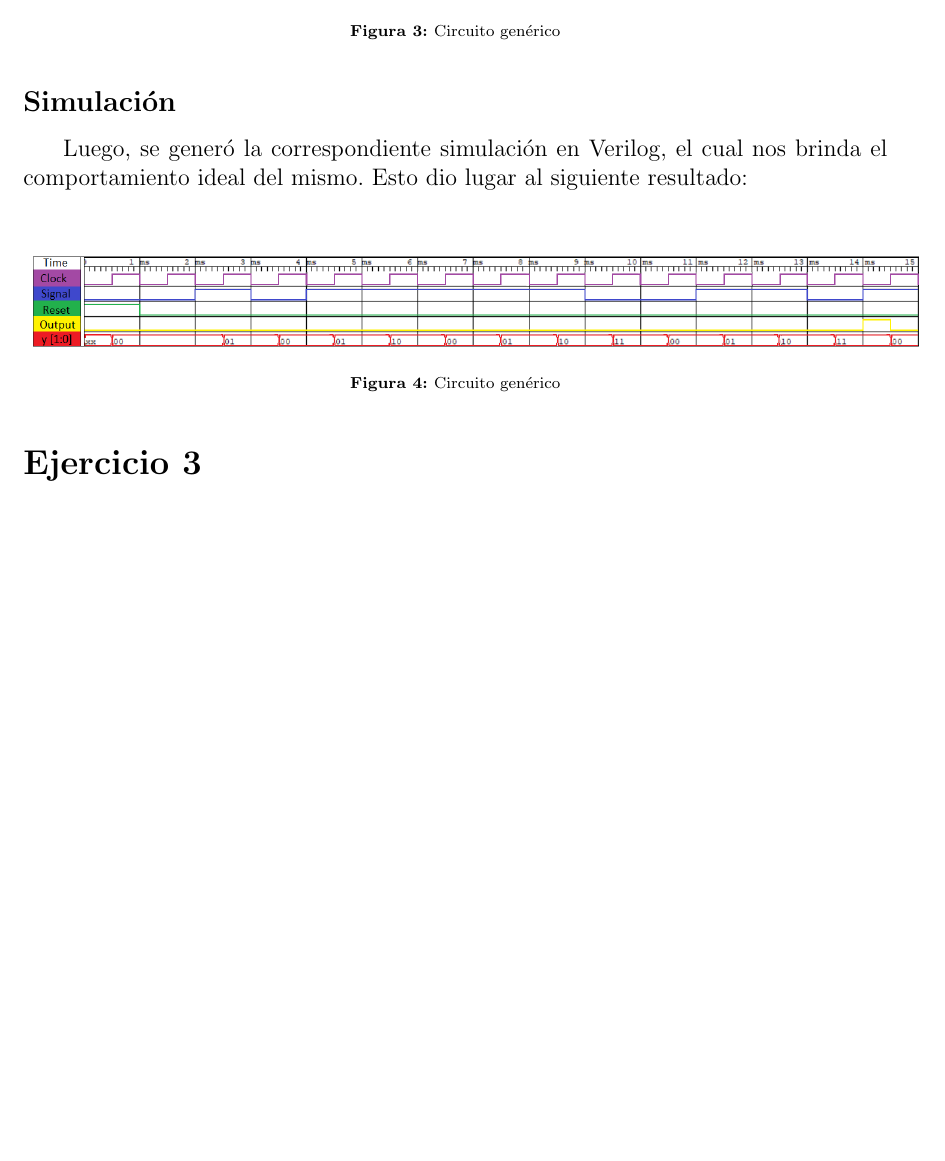
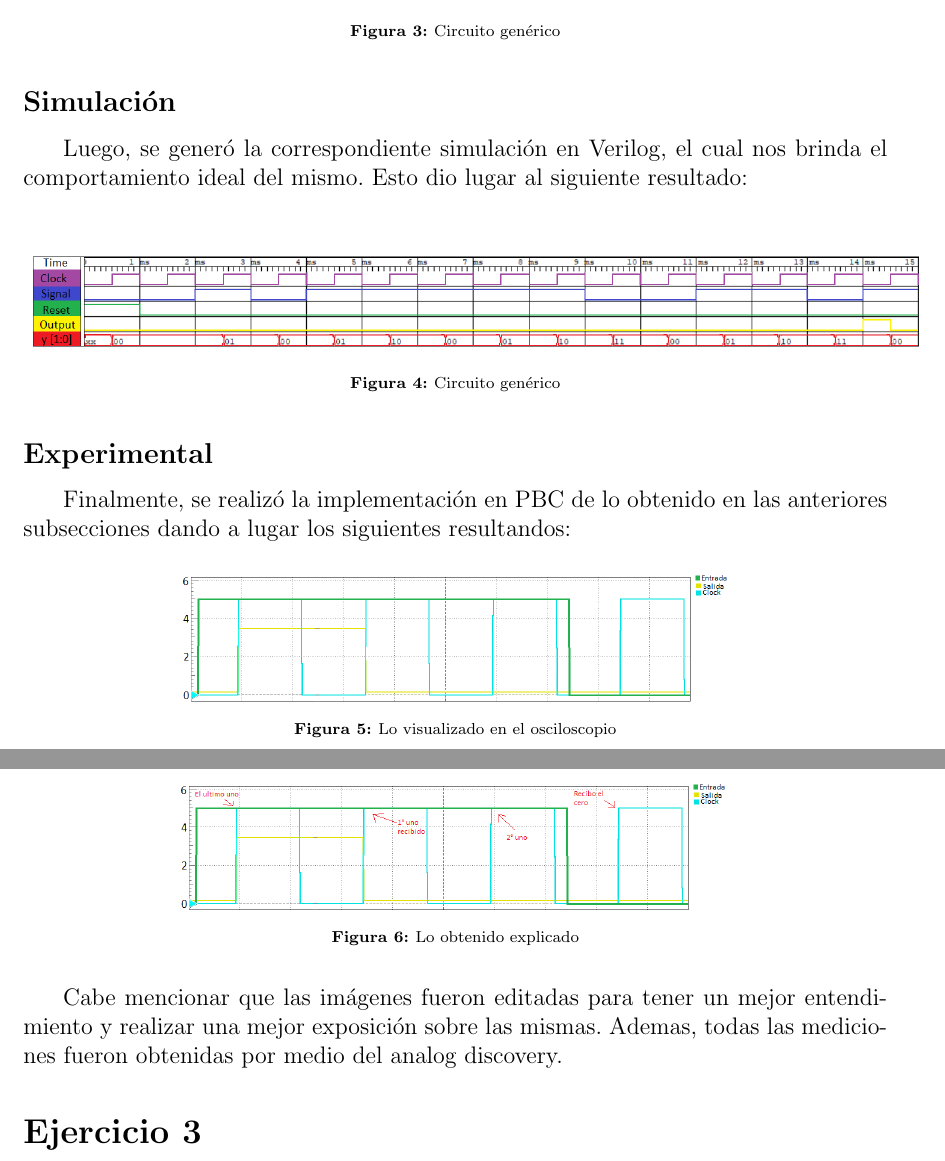
Before and after one commit to itba-electro3-2019/tp3-grupo-4, a LaTeX document (Informe/Informe.tex, which reads Informe/Ejercicio2/Ejercicio2.tex): part of page 5 of 5 before the commit and two parts of pages 5 and 6 of 6 after it, the two joined at a grey line, cut so that both start at the same text, the shorter picture padded with empty space. Compiled offline with pdfLaTeX.

Commit message:
Ejercicio 2 terminado

```diff
--- a/Informe/Ejercicio2/Ejercicio2.tex
+++ b/Informe/Ejercicio2/Ejercicio2.tex
@@ -159,3 +159,16 @@ Luego, se generó la correspondiente simulación en Verilog, el cual nos brinda
 	\includegraphics[scale=0.5]{Ejercicio2/Simulacion.png}
 	\caption{Circuito genérico}
 \end{figure}
+\subsection{Experimental}
+Finalmente, se realizó la implementación en PBC de lo obtenido en las anteriores subsecciones dando a lugar los siguientes resultandos:
+\begin{figure}[H]
+	\centering
+	\includegraphics[scale=0.5]{Ejercicio2/Realidad.png}
+	\caption{Lo visualizado en el osciloscopio}
+\end{figure}
+\begin{figure}[H]
+	\centering
+	\includegraphics[scale=0.5]{Ejercicio2/Realidad_explicada.png}
+	\caption{Lo obtenido explicado}
+\end{figure}
+Cabe mencionar que las imágenes fueron editadas para tener un mejor entendimiento y realizar una mejor exposición sobre las mismas. Ademas, todas las mediciones fueron obtenidas por medio del analog discovery.
```
Also changed, not shown: Informe/Ejercicio2/Realidad.png (added), Informe/Ejercicio2/Realidad_explicada.png (added), Informe/Informe.pdf.
